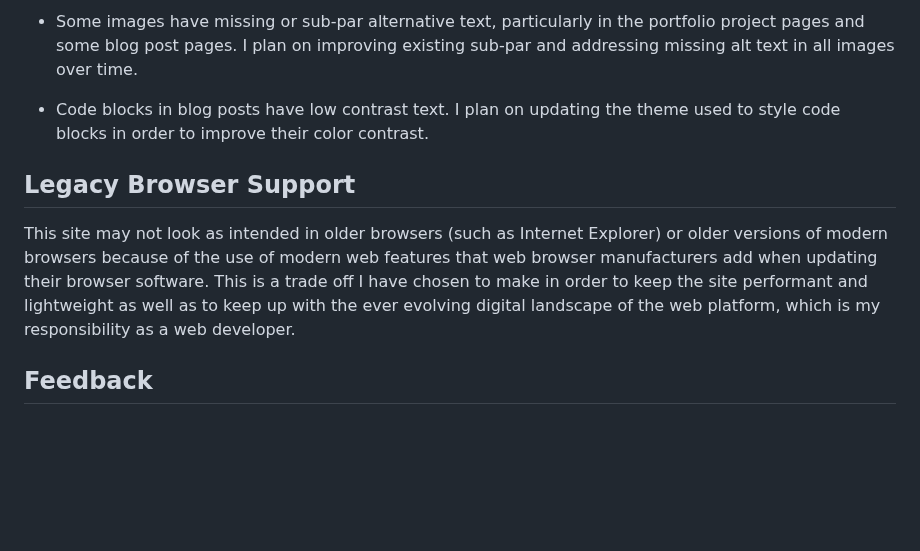
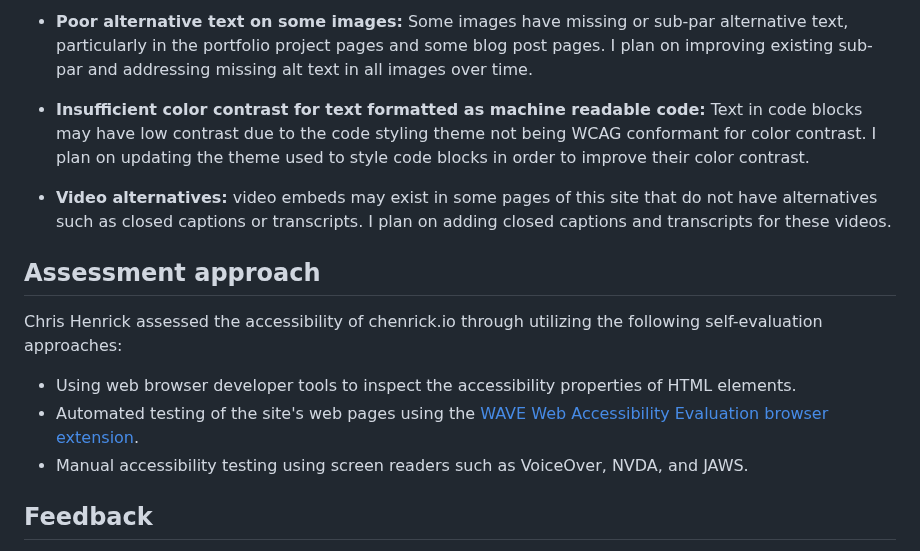
Before and after one commit to clhenrick/clhenrick.io, a Markdown page: content/about/accessibility.md, the part around one of its changes. GitHub-like rendering; blank space fills up the shorter version.

```diff
--- a/content/about/accessibility.md
+++ b/content/about/accessibility.md
@@ -52,11 +62,17 @@ Known gaps in accessibility in this site which I plan on remediating are as foll
 
-- Some images have missing or sub-par alternative text, particularly in the portfolio project pages and some blog post pages. I plan on improving existing sub-par and addressing missing alt text in all images over time.
+- **Poor alternative text on some images:** Some images have missing or sub-par alternative text, particularly in the portfolio project pages and some blog post pages. I plan on improving existing sub-par and addressing missing alt text in all images over time.
 
-- Code blocks in blog posts have low contrast text. I plan on updating the theme used to style code blocks in order to improve their color contrast.
+- **Insufficient color contrast for text formatted as machine readable code:** Text in code blocks may have low contrast due to the code styling theme not being WCAG conformant for color contrast. I plan on updating the theme used to style code blocks in order to improve their color contrast.
 
-## Legacy Browser Support
+- **Video alternatives:** video embeds may exist in some pages of this site that do not have alternatives such as closed captions or transcripts. I plan on adding closed captions and transcripts for these videos.
 
-This site may not look as intended in older browsers (such as Internet Explorer) or older versions of modern browsers because of the use of modern web features that web browser manufacturers add when updating their browser software. This is a trade off I have chosen to make in order to keep the site performant and lightweight as well as to keep up with the ever evolving digital landscape of the web platform, which is my responsibility as a web developer.
+## Assessment approach
+
+Chris Henrick assessed the accessibility of chenrick.io through utilizing the following self-evaluation approaches:
+
+- Using web browser developer tools to inspect the accessibility properties of HTML elements.
+- Automated testing of the site's web pages using the [WAVE Web Accessibility  Evaluation browser extension](https://wave.webaim.org/).
+- Manual accessibility testing using screen readers such as VoiceOver, NVDA, and JAWS.
 
 ## Feedback
 
```
Also changed, not shown: other parts of content/about/accessibility.md (+35 -25 lines).
